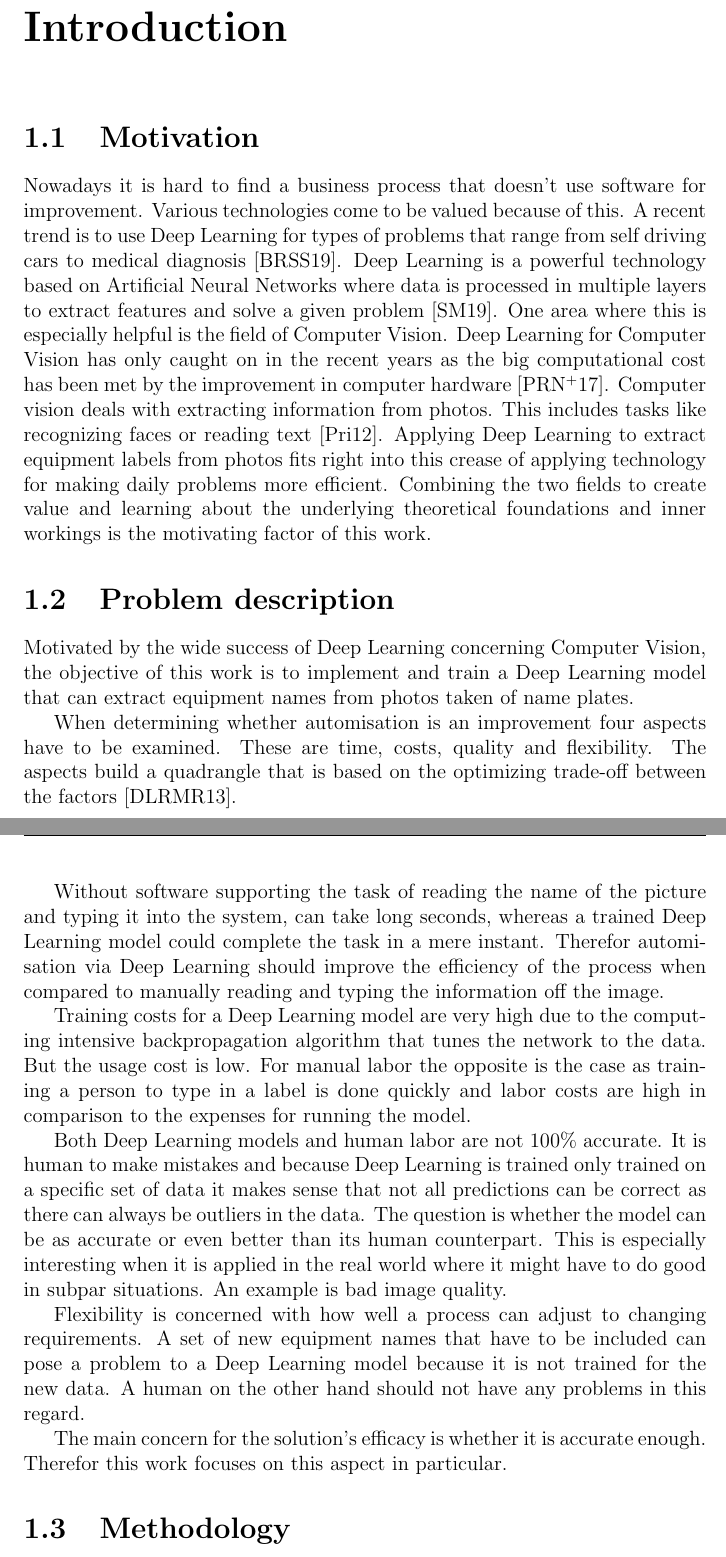
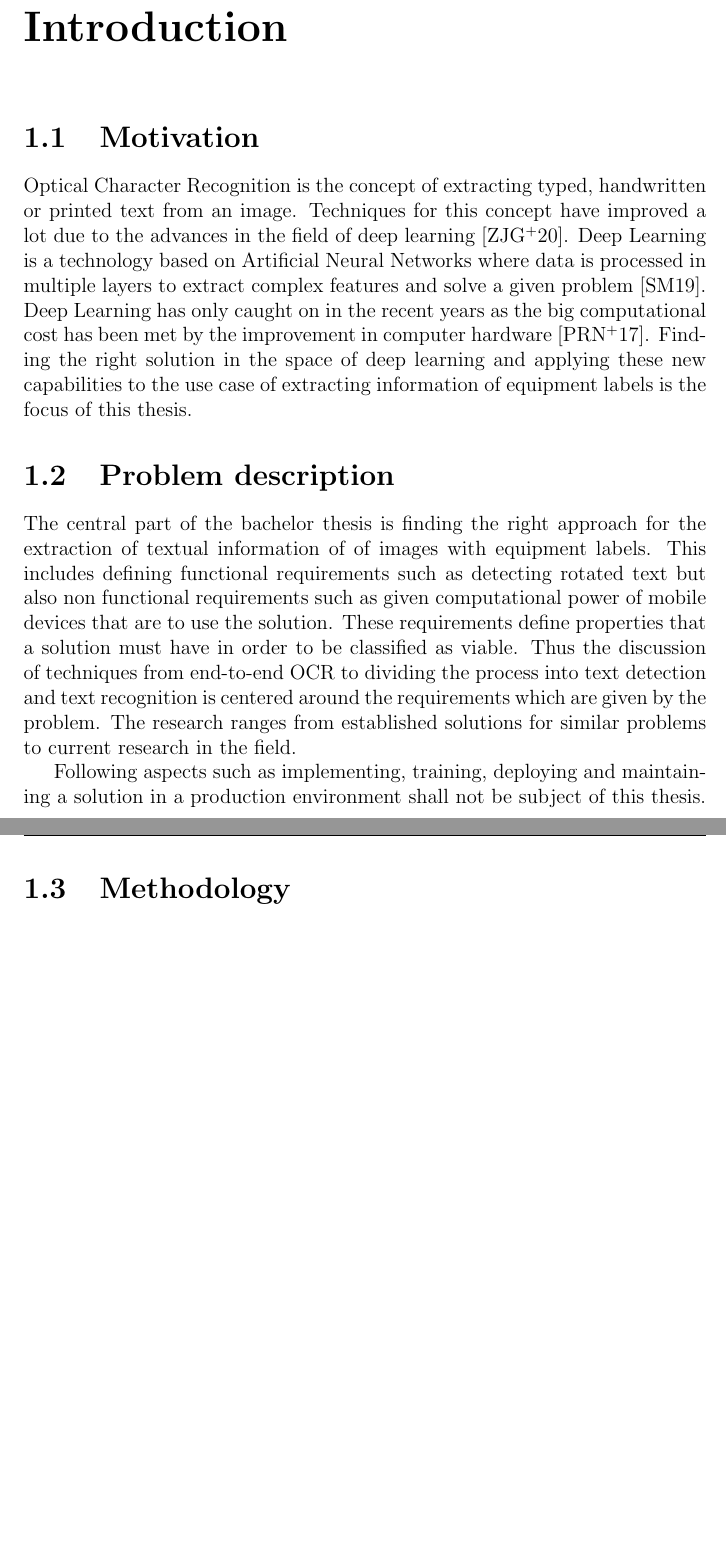
Before and after one commit to jreichle/bachelor-thesis, a LaTeX thesis (dbsba.tex, which reads chapters/01-introduction.tex): two parts of pages 6 and 7 of 28 before the commit and two parts of pages 6 and 7 of 27 after it, joined at a grey line, cut so that both start at the same text, the shorter picture padded with empty space. Compiled offline with pdfLaTeX.

Commit message:
Introduction for implementation

```diff
--- a/chapters/01-introduction.tex
+++ b/chapters/01-introduction.tex
@@ -1,64 +1,29 @@
 \chapter{Introduction}\label{ch:intro}
-
-% TODO: replace Computer Vision with OCR -> make sure it's ok with citations
 \section{Motivation}
-Nowadays it is hard to find a business process that doesn't use software for improvement.
-Various technologies come to be valued because of this.
-A recent trend is to use Deep Learning for types of problems that range from self driving
-cars to medical diagnosis~\cite{balas_handbook_2019}.
-Deep Learning is a powerful technology based on Artificial Neural Networks where data is processed
-in multiple layers to extract features and solve a given problem~\cite{shrestha_review_2019}.
-One area where this is especially helpful is the field of Computer Vision.
-Deep Learning for Computer Vision has only caught on in the recent years as the big computational
-cost has been met by the improvement in computer hardware~\cite{ponti_everything_2017}.
-Computer vision deals with extracting information from photos.
-This includes tasks like recognizing faces or reading text~\cite{prince_computer_2012}.
-Applying Deep Learning to extract equipment labels from photos fits right into this crease of
-applying technology for making daily problems more efficient.
-Combining the two fields to create value and learning about the underlying theoretical foundations
-and inner workings is the motivating factor of this work.
+Optical Character Recognition is the concept of extracting typed, handwritten or printed text
+from an image.
+Techniques for this concept have improved a lot due to the advances in the field of deep
+learning~\cite{zhao_improving_2020}.
+Deep Learning is a technology based on Artificial Neural Networks where data is processed
+in multiple layers to extract complex features and solve a given problem~\cite{shrestha_review_2019}.
+Deep Learning has only caught on in the recent years as the big computational cost has been met
+by the improvement in computer hardware~\cite{ponti_everything_2017}.
+Finding the right solution in the space of deep learning and applying these new capabilities to
+the use case of extracting information of equipment labels is the focus of this thesis.
 
 \section{Problem description}\label{se:problem}
-% TODO: add costs
-% TODO: cut down this part -> put into EDA part
-% TODO: define requirements better
-Motivated by the wide success of Deep Learning concerning Computer Vision,
-the objective of this work is to implement and train a Deep Learning model that can extract
-equipment names from photos taken of name plates.
+The central part of the bachelor thesis is finding the right approach for the extraction of textual
+information of of images with equipment labels.
+This includes defining functional requirements such as detecting rotated text but also non functional
+requirements such as given computational power of mobile devices that are to use the solution.
+These requirements define properties that a solution must have in order to be classified as viable.
+Thus the discussion of techniques from end-to-end OCR to dividing the process into text detection and
+text recognition is centered around the requirements which are given by the problem.
+The research ranges from established solutions for similar problems to current research in the field.
+% TODO: add more
 
-When determining whether automisation is an improvement four aspects have to be examined.
-These are time, costs, quality and flexibility.
-The aspects build a quadrangle that is based on the optimizing trade-off between the
-factors~\cite{dumas_fundamentals_2013}.
-
-Without software supporting the task of reading the name of the picture  and typing it into
-the system, can take long seconds, whereas a trained Deep Learning model could complete the task
-in a mere instant.
-Therefor automisation via Deep Learning should improve the efficiency of the process when compared to
-manually reading and typing the information off the image.
-
-Training costs for a Deep Learning model are very high due to the computing intensive
-backpropagation algorithm that tunes the network to the data.
-But the usage cost is low.
-For manual labor the opposite is the case as training a person to type in a label is done quickly
-and labor costs are high in comparison to the expenses for running the model.
-
-Both Deep Learning models and human labor are not 100\% accurate.
-It is human to make mistakes and because Deep Learning is trained only trained on a specific set
-of data it makes sense that not all predictions can be correct as there can always be outliers in
-the data. % TODO: find source
-The question is whether the model can be as accurate or even better than its human counterpart.
-This is especially interesting when it is applied in the real world where it might have to do good
-in subpar situations.
-An example is bad image quality.
-
-Flexibility is concerned with how well a process can adjust to changing requirements.
-A set of new equipment names that have to be included can pose a problem to a Deep Learning model
-because it is not trained for the new data.
-A human on the other hand should not have any problems in this regard.
-
-The main concern for the solution's efficacy is whether it is accurate enough.
-Therefor this work focuses on this aspect in particular.
+Following aspects such as implementing, training, deploying and maintaining a solution in a
+production environment shall not be subject of this thesis.
 
 \section{Methodology}
 
```
Also changed, not shown: chapters/01-introduction.tex (18 more changed lines).
